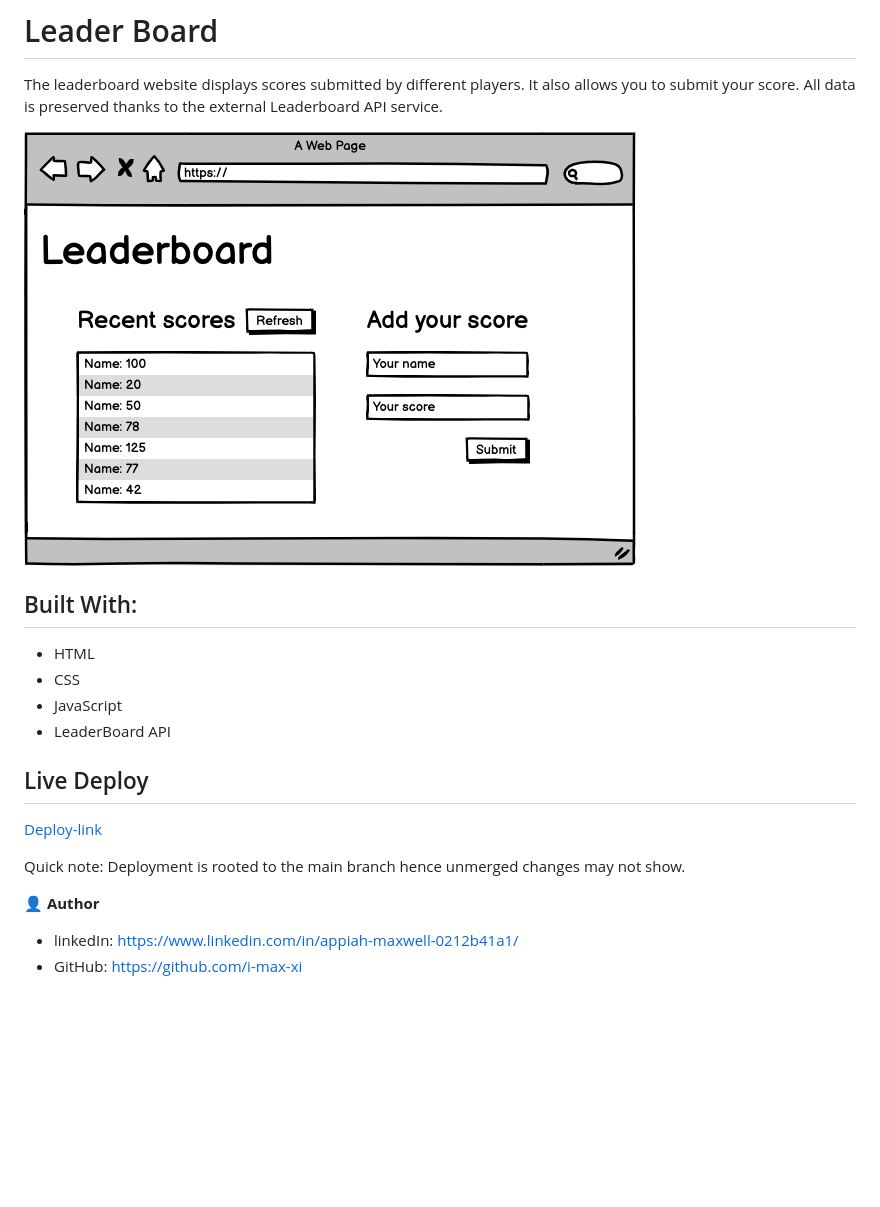
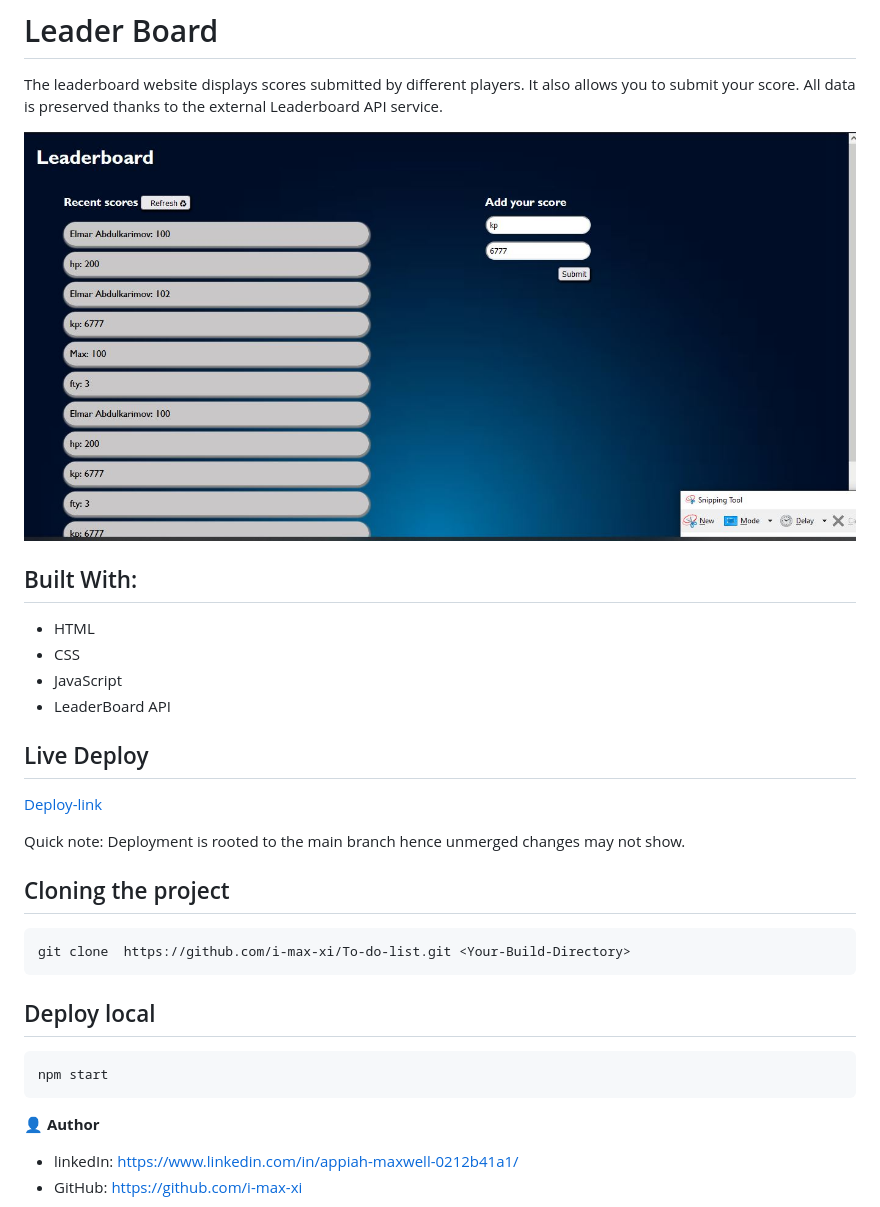
Before and after one commit to i-max-xi/LeaderBoard, a Markdown page: README.md, the part around the change. Rendered like a GitHub page; pictures changed too: src/Assets/screenshot.JPG (added); blank space fills up the shorter version.

Commit message:
Add review requirements

````diff
--- a/README.md
+++ b/README.md
@@ -2,7 +2,7 @@
 
 The leaderboard website displays scores submitted by different players. It also allows you to submit your score. All data is preserved thanks to the external Leaderboard API service.
 
-![sneak peak of project deployment](leaderboard_wireframe.png)
+![sneak peak of project deployment](./src/Assets/screenshot.JPG)
 
 
 
@@ -19,6 +19,16 @@ The leaderboard website displays scores submitted by different players. It also
 
 Quick note: Deployment is rooted to the main branch hence unmerged changes may not show.
 
+## Cloning the project
+```
+git clone  https://github.com/i-max-xi/To-do-list.git <Your-Build-Directory>
+```
+
+## Deploy local
+```
+npm start
+```
+
 👤 **Author**
   - linkedIn: https://www.linkedin.com/in/appiah-maxwell-0212b41a1/
   - GitHub: https://github.com/i-max-xi
````
Also changed, not shown: dist/3256b5f0c1b967efc2da.jpg (added), 5 other files.
